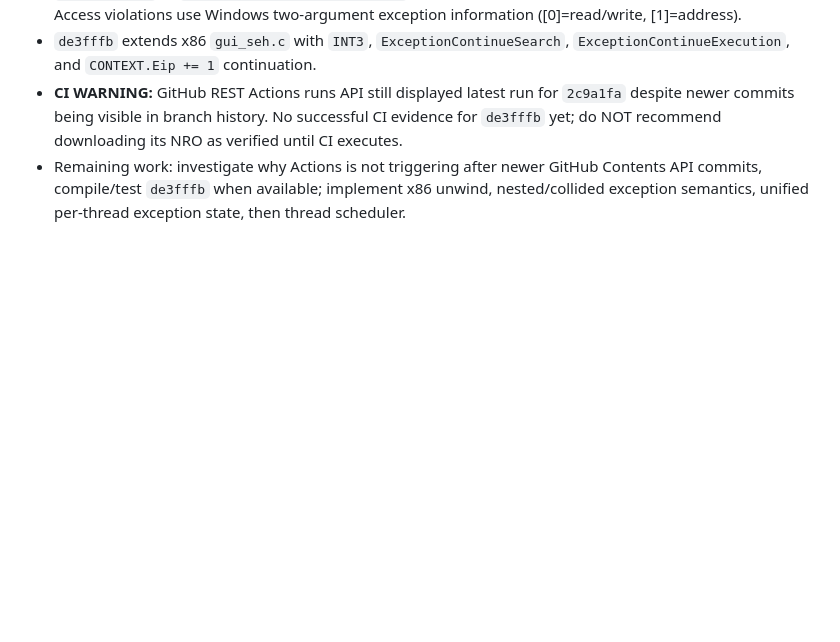
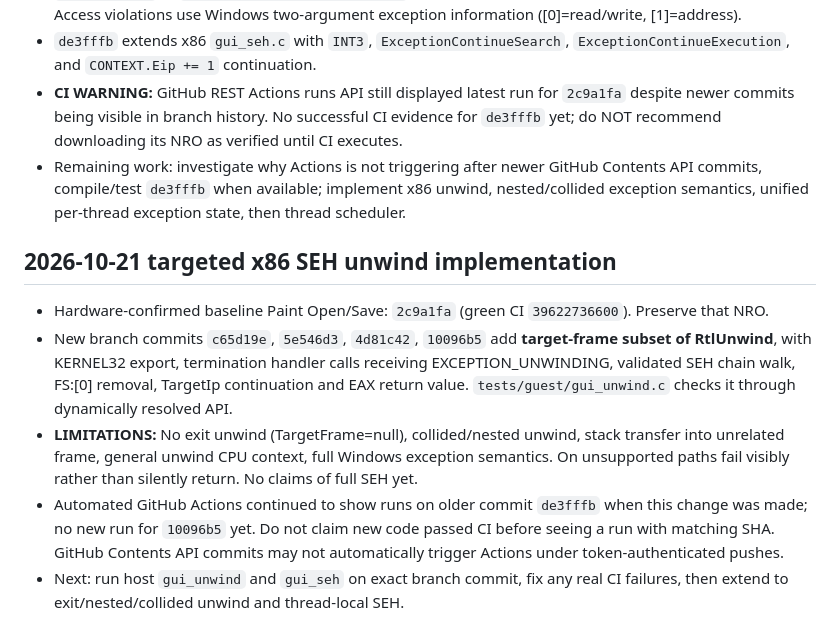
Before and after one commit to Omeruno/switch-recompiler, a Markdown page: docs/AI_HANDOFF.md, the part around the change. Drawn GitHub-style; blank space fills up the shorter version.

Commit message:
docs: handoff targeted guest RtlUnwind and validation requirements

```diff
--- a/docs/AI_HANDOFF.md
+++ b/docs/AI_HANDOFF.md
@@ -95,3 +95,10 @@ Last verified GitHub state: **342f724be035586d818ce0b62e5092a84d9daeed**, branch
 - `de3fffb` extends x86 `gui_seh.c` with `INT3`, `ExceptionContinueSearch`, `ExceptionContinueExecution`, and `CONTEXT.Eip += 1` continuation.
 - **CI WARNING:** GitHub REST Actions runs API still displayed latest run for `2c9a1fa` despite newer commits being visible in branch history. No successful CI evidence for `de3fffb` yet; do NOT recommend downloading its NRO as verified until CI executes.
 - Remaining work: investigate why Actions is not triggering after newer GitHub Contents API commits, compile/test `de3fffb` when available; implement x86 unwind, nested/collided exception semantics, unified per-thread exception state, then thread scheduler.
+
+## 2026-10-21 targeted x86 SEH unwind implementation
+- Hardware-confirmed baseline Paint Open/Save: `2c9a1fa` (green CI `39622736600`). Preserve that NRO.
+- New branch commits `c65d19e`, `5e546d3`, `4d81c42`, `10096b5` add **target-frame subset of RtlUnwind**, with KERNEL32 export, termination handler calls receiving EXCEPTION_UNWINDING, validated SEH chain walk, FS:[0] removal, TargetIp continuation and EAX return value. `tests/guest/gui_unwind.c` checks it through dynamically resolved API.
+- **LIMITATIONS:** No exit unwind (TargetFrame=null), collided/nested unwind, stack transfer into unrelated frame, general unwind CPU context, full Windows exception semantics. On unsupported paths fail visibly rather than silently return. No claims of full SEH yet.
+- Automated GitHub Actions continued to show runs on older commit `de3fffb` when this change was made; no new run for `10096b5` yet. Do not claim new code passed CI before seeing a run with matching SHA. GitHub Contents API commits may not automatically trigger Actions under token-authenticated pushes.
+- Next: run host `gui_unwind` and `gui_seh` on exact branch commit, fix any real CI failures, then extend to exit/nested/collided unwind and thread-local SEH.
```
